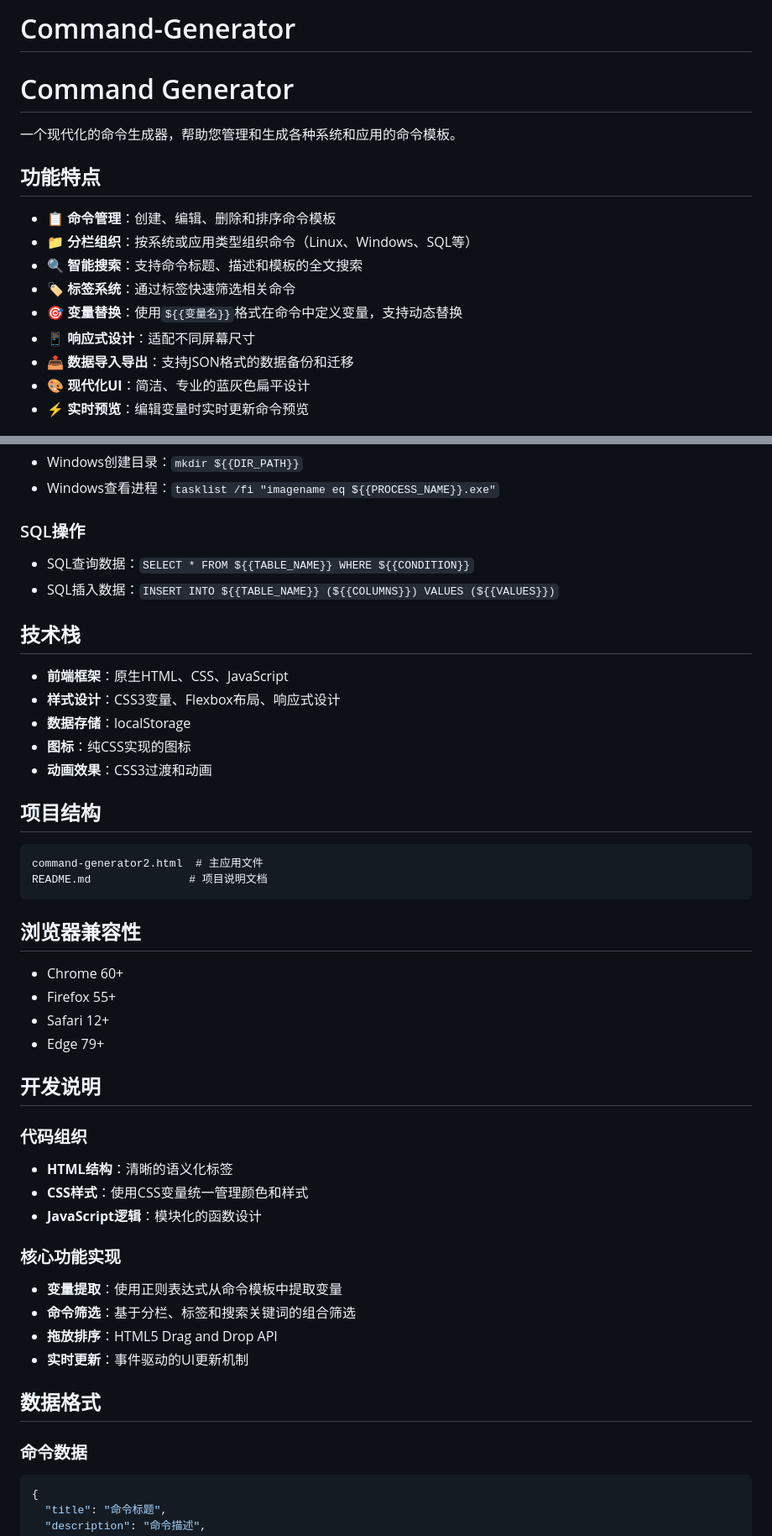
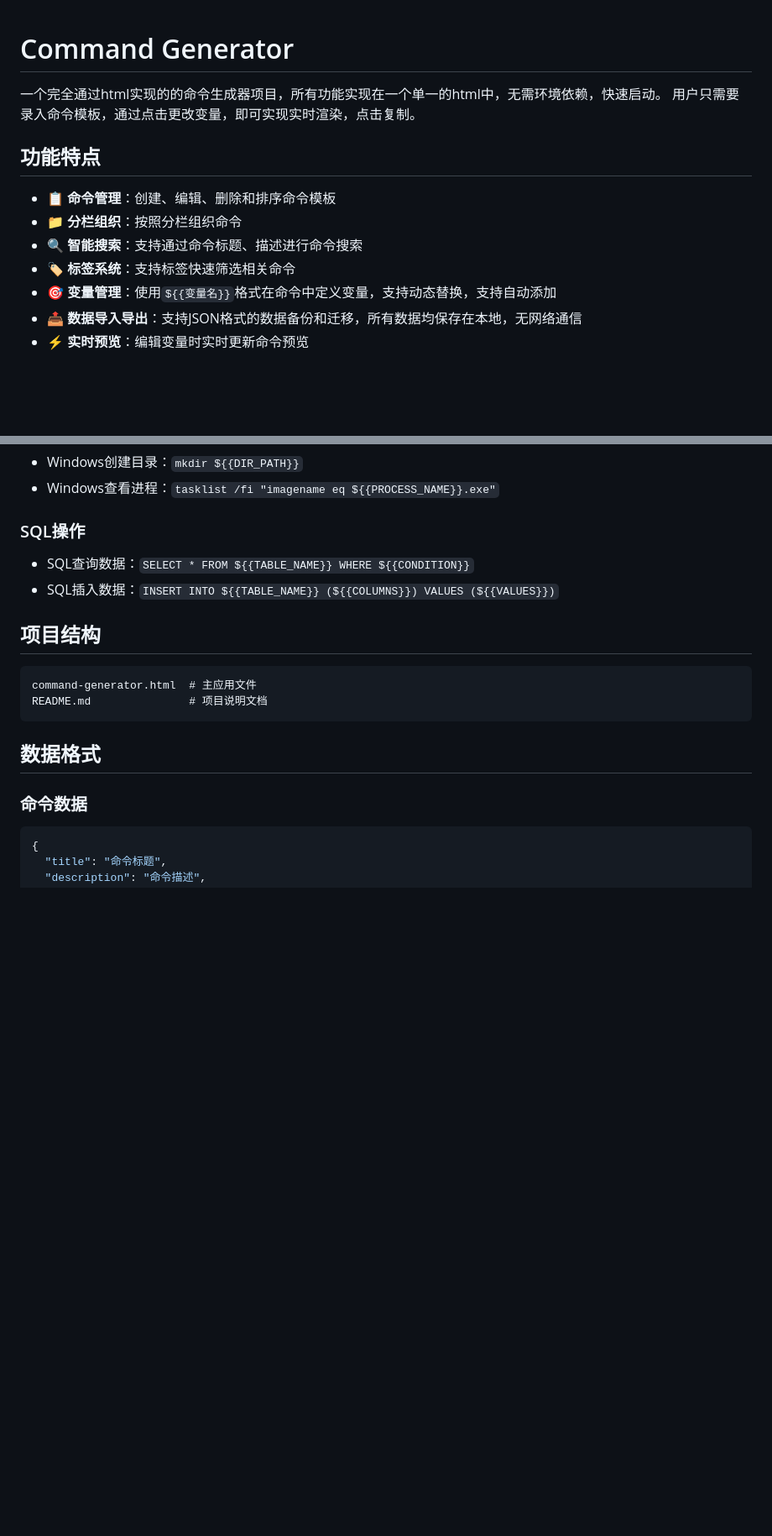
Before and after one commit to M0stlyHarm1ess/Command-Generator, a Markdown page: README.md, 2 parts joined by grey strips. Shown at 84% size. Drawn GitHub-style; blank space fills up the shorter version.

````diff
--- a/README.md
+++ b/README.md
@@ -1,16 +1,16 @@
-# Command-Generator
 # Command Generator
 
-一个现代化的命令生成器，帮助您管理和生成各种系统和应用的命令模板。
+一个完全通过html实现的的命令生成器项目，所有功能实现在一个单一的html中，无需环境依赖，快速启动。
+用户只需要录入命令模板，通过点击更改变量，即可实现实时渲染，点击复制。
+
+
 
 ## 功能特点
 
 - 📋 **命令管理**：创建、编辑、删除和排序命令模板
-- 📁 **分栏组织**：按系统或应用类型组织命令（Linux、Windows、SQL等）
-- 🔍 **智能搜索**：支持命令标题、描述和模板的全文搜索
-- 🏷️ **标签系统**：通过标签快速筛选相关命令
-- 🎯 **变量替换**：使用`${{变量名}}`格式在命令中定义变量，支持动态替换
-- 📱 **响应式设计**：适配不同屏幕尺寸
-- 📤 **数据导入导出**：支持JSON格式的数据备份和迁移
-- 🎨 **现代化UI**：简洁、专业的蓝灰色扁平设计
+- 📁 **分栏组织**：按照分栏组织命令
+- 🔍 **智能搜索**：支持通过命令标题、描述进行命令搜索
+- 🏷️ **标签系统**：支持标签快速筛选相关命令
+- 🎯 **变量管理**：使用`${{变量名}}`格式在命令中定义变量，支持动态替换，支持自动添加
+- 📤 **数据导入导出**：支持JSON格式的数据备份和迁移，所有数据均保存在本地，无网络通信
 - ⚡ **实时预览**：编辑变量时实时更新命令预览
@@ -84,42 +96,12 @@ http://localhost:8888/command-generator2.html
 - SQL查询数据：`SELECT * FROM ${{TABLE_NAME}} WHERE ${{CONDITION}}`
 - SQL插入数据：`INSERT INTO ${{TABLE_NAME}} (${{COLUMNS}}) VALUES (${{VALUES}})`
 
-## 技术栈
-
-- **前端框架**：原生HTML、CSS、JavaScript
-- **样式设计**：CSS3变量、Flexbox布局、响应式设计
-- **数据存储**：localStorage
-- **图标**：纯CSS实现的图标
-- **动画效果**：CSS3过渡和动画
-
 ## 项目结构
 
 ```
-command-generator2.html  # 主应用文件
+command-generator.html  # 主应用文件
 README.md               # 项目说明文档
 ```
-
-## 浏览器兼容性
-
-- Chrome 60+
-- Firefox 55+
-- Safari 12+
-- Edge 79+
-
-## 开发说明
-
-### 代码组织
-
-- **HTML结构**：清晰的语义化标签
-- **CSS样式**：使用CSS变量统一管理颜色和样式
-- **JavaScript逻辑**：模块化的函数设计
-
-### 核心功能实现
-
-- **变量提取**：使用正则表达式从命令模板中提取变量
-- **命令筛选**：基于分栏、标签和搜索关键词的组合筛选
-- **拖放排序**：HTML5 Drag and Drop API
-- **实时更新**：事件驱动的UI更新机制
 
 ## 数据格式
 
````
Also changed, not shown: other parts of README.md (+15 -43 lines).
